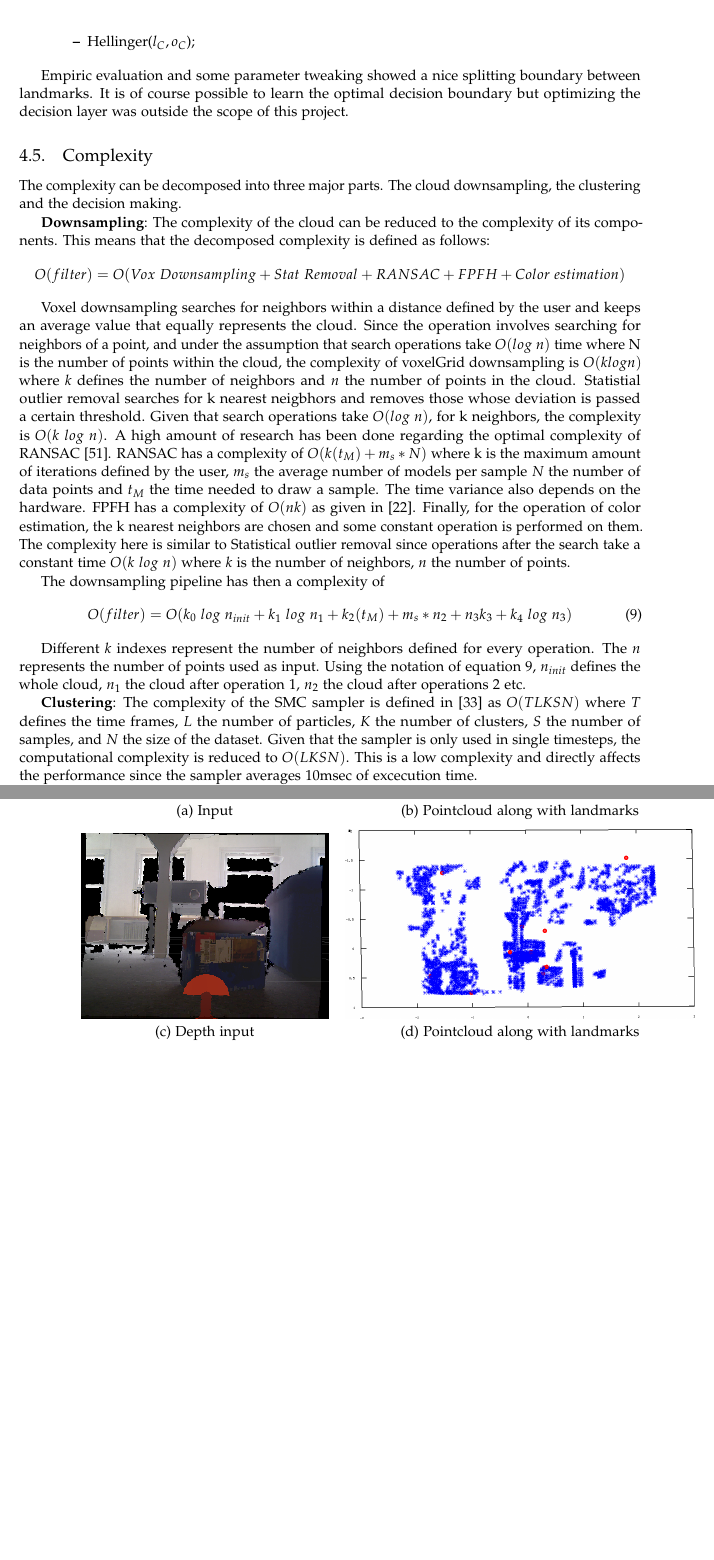
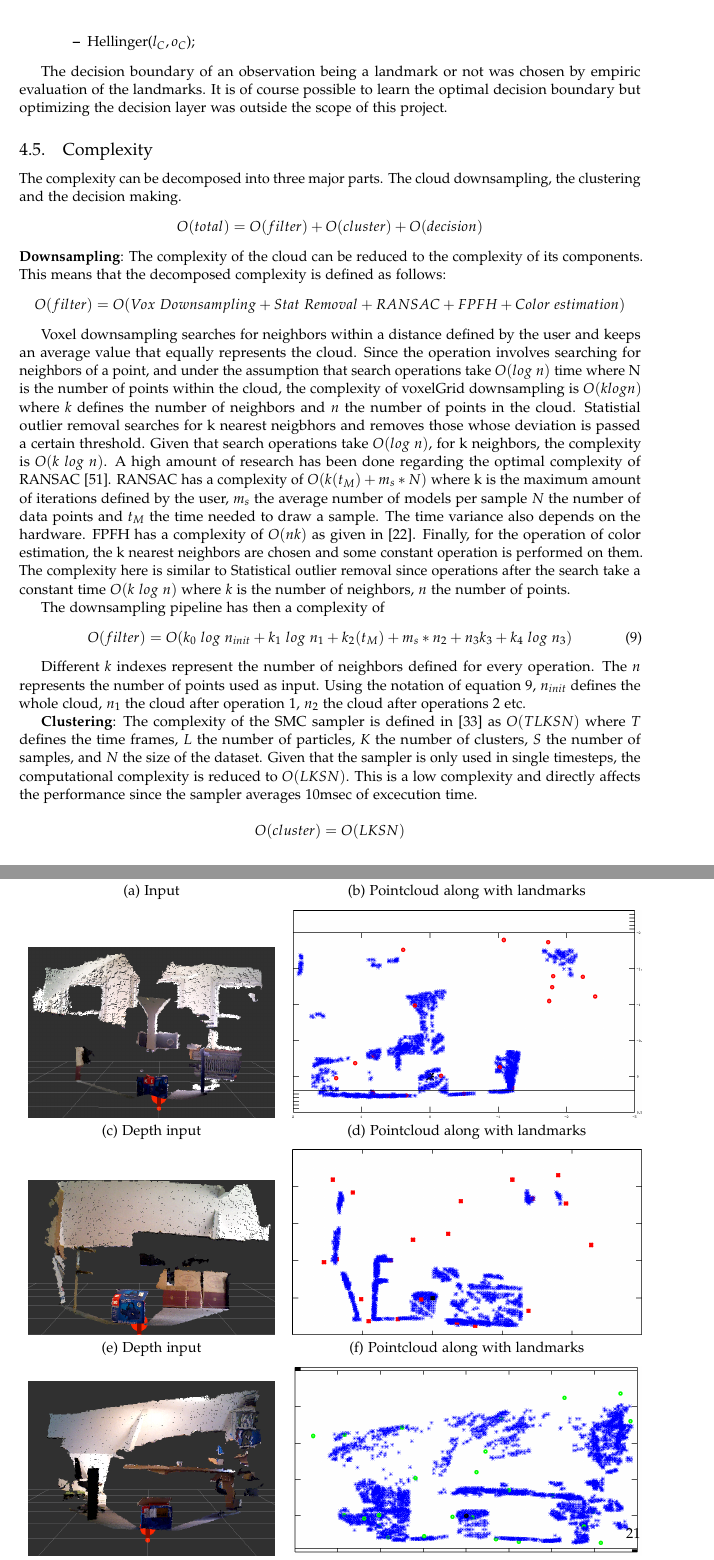
Before and after one commit to hadjichristslave/Thesis-report, a LaTeX thesis (Thesis report.tex): two parts of pages 17 and 20 of 24 before the commit and two parts of pages 17 and 21 of 26 after it, joined at a grey line, cut so that both start at the same text, the shorter picture padded with empty space. Compiled offline with pdfLaTeX.

Commit message:
added stuff

```diff
--- a/Thesis report.tex
+++ b/Thesis report.tex
@@ -472,16 +472,15 @@ Since the distributions output consist of 3 separate parts, specific divergences
 
 \end{itemize}
 
-Empiric evaluation and some parameter tweaking showed a nice splitting boundary between landmarks. It is of course possible to learn the optimal decision boundary but optimizing the decision layer was outside the scope of this project.
-
-
-
+The decision boundary of an observation being a landmark or not was chosen by empiric evaluation of the landmarks. It is of course possible to learn the optimal decision boundary but optimizing the decision layer was outside the scope of this project.
 
 
 \subsection{Complexity}
 
 The complexity can be decomposed into three major parts. The cloud downsampling, the clustering and the decision making.
-
+$$
+O(total) = O(filter) + O(cluster) + O(decision)
+$$
 \textbf{Downsampling}: The complexity of the cloud can be reduced to the complexity of its components. This means that the decomposed complexity is defined as follows:
 $$O(filter) = O(Vox\ Downsampling + Stat\ Removal + RANSAC+ FPFH + Color\ estimation) $$
 
@@ -499,6 +498,10 @@ O(filter) = O(k_{0}\ log\ n_{init} + k_{1}\ log\ n_{1} + k_{2}(t_M)+ m_s*n_{2} +
 Different $k$ indexes represent the number of neighbors defined for every operation. The $n$ represents the number of points used as input. Using the notation  of equation \ref{Q_filt}, $n_{init}$ defines the whole cloud, $n_1$ the cloud after operation 1, $n_2$ the cloud after operations 2 etc.
 
 \textbf{Clustering}: The complexity of the SMC sampler is defined in \cite{smcddp} as $O(TLKSN)$ where $T$ defines the time frames, $L$ the number of particles, $K$ the number of clusters, $S$ the number of samples, and $N$ the size of the dataset. Given that the sampler is only used in single timesteps, the computational complexity is reduced to $ O(LKSN) $. This is a low complexity and directly affects the performance since the sampler averages 10msec of excecution time.
+
+$$
+O(cluster) = O(LKSN)
+$$
 
 \textbf{Decision making}: The decision making takes $ O(\kappa * l^2) $ computational time where $\kappa$ defines the number of clusters output by the sampler and $l$ the number of landmarks currently stored in the database. This number can be further reduced by taking for example only landmarks that are nearby the cluster, but optimizing the decision making performance is outside the scope of this project.
 
@@ -557,10 +579,18 @@ The method's results were given as input to an EKF-SLAM algorithm to test how it
 
 \begin{figure}
 \begin{tabular}{cc}
-  \includegraphics[width=60mm]{robotPictures/experiment1/input} &   \includegraphics[width=85mm]{robotPictures/experiment1/clustersWithData} \\
+\includegraphics[width=60mm]{box/input1} &
+  \includegraphics[width=85mm]{box/clusters1} \\
 (a) Input  & (b) Pointcloud along with landmarks\\[6pt]
- \includegraphics[width=60mm]{robotPictures/experiment2/depthinput} &   \includegraphics[width=85mm]{robotPictures/experiment2/clustered} \\
+	\includegraphics[width=60mm]{box/input2} &
+  \includegraphics[width=85mm]{box/clusters2} \\
 (c) Depth input & (d) Pointcloud along with landmarks \\[6pt]
+	\includegraphics[width=60mm]{box/input3} &
+  \includegraphics[width=85mm]{box/clusters3} \\
+(e) Depth input & (f) Pointcloud along with landmarks \\[6pt]
+	\includegraphics[width=60mm]{box/input4} &
+  \includegraphics[width=85mm]{box/clusters4} \\
+(g) Depth input & (h) Pointcloud along with landmarks \\[6pt]
 \end{tabular}
 \caption{caption}
 \end{figure}
```
Also changed, not shown: Thesis report.pdf, pics/box/clusters1.png (added), pics/box/clusters2.png (added), pics/box/clusters3.png (added), pics/box/clusters4.png (added), pics/box/input1.png (added), pics/box/input2.png (added), pics/box/input3.png (added), pics/box/input4.png (added), pics/clusterings/Screenshot from 2015-06-18 13:57:54.png (added), pics/clusterings/colorcodedDistributions.png (added), pics/clusterings/correctCluster.png (added), pics/clusterings/initialData.png (added), Thesis report.tex (25 more changed lines), 6 other files.
